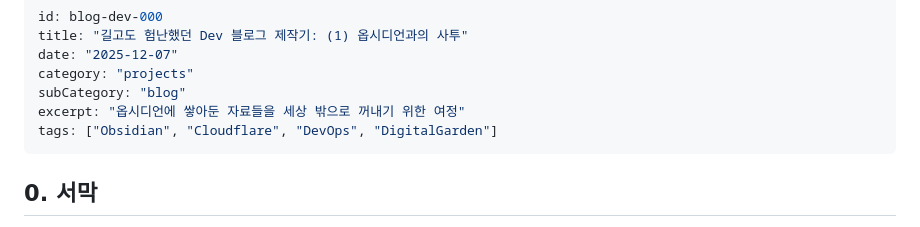
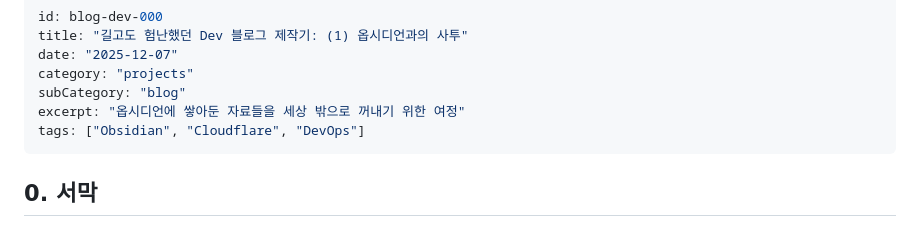
Before and after one commit to prgmd/prgmd_blog, a Markdown page: files/projects-blog-01.md, the part around the change. Rendered like a GitHub page.

Commit message:
[POST] projects blog 02

```diff
--- a/files/projects-blog-01.md
+++ b/files/projects-blog-01.md
@@ -5,7 +5,7 @@ date: "2025-12-07"
 category: "projects"
 subCategory: "blog"
 excerpt: "옵시디언에 쌓아둔 자료들을 세상 밖으로 꺼내기 위한 여정"
-tags: ["Obsidian", "Cloudflare", "DevOps", "DigitalGarden"]
+tags: ["Obsidian", "Cloudflare", "DevOps"]
 ---
 
 ## 0. 서막
```
Also changed, not shown: files/projects-blog-02.md (added, +25 -0 lines).
